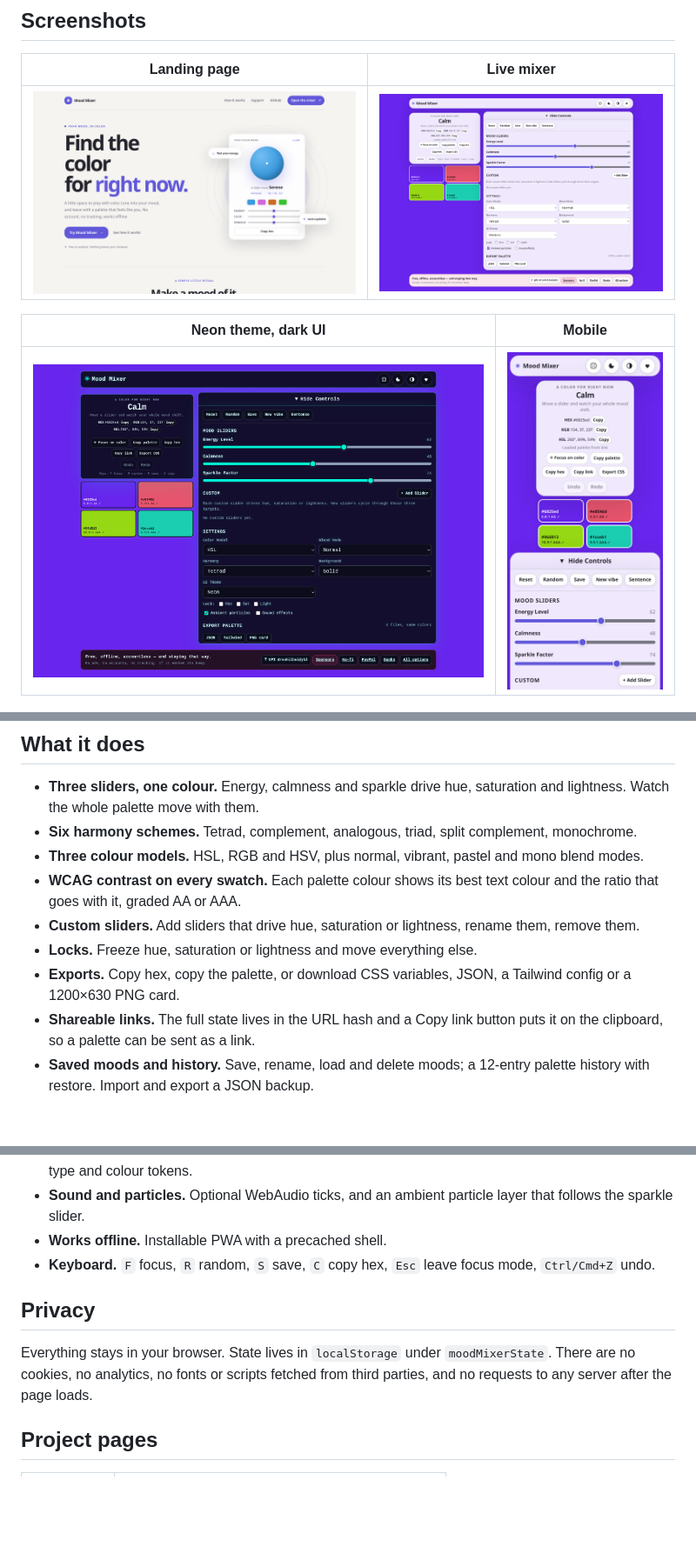
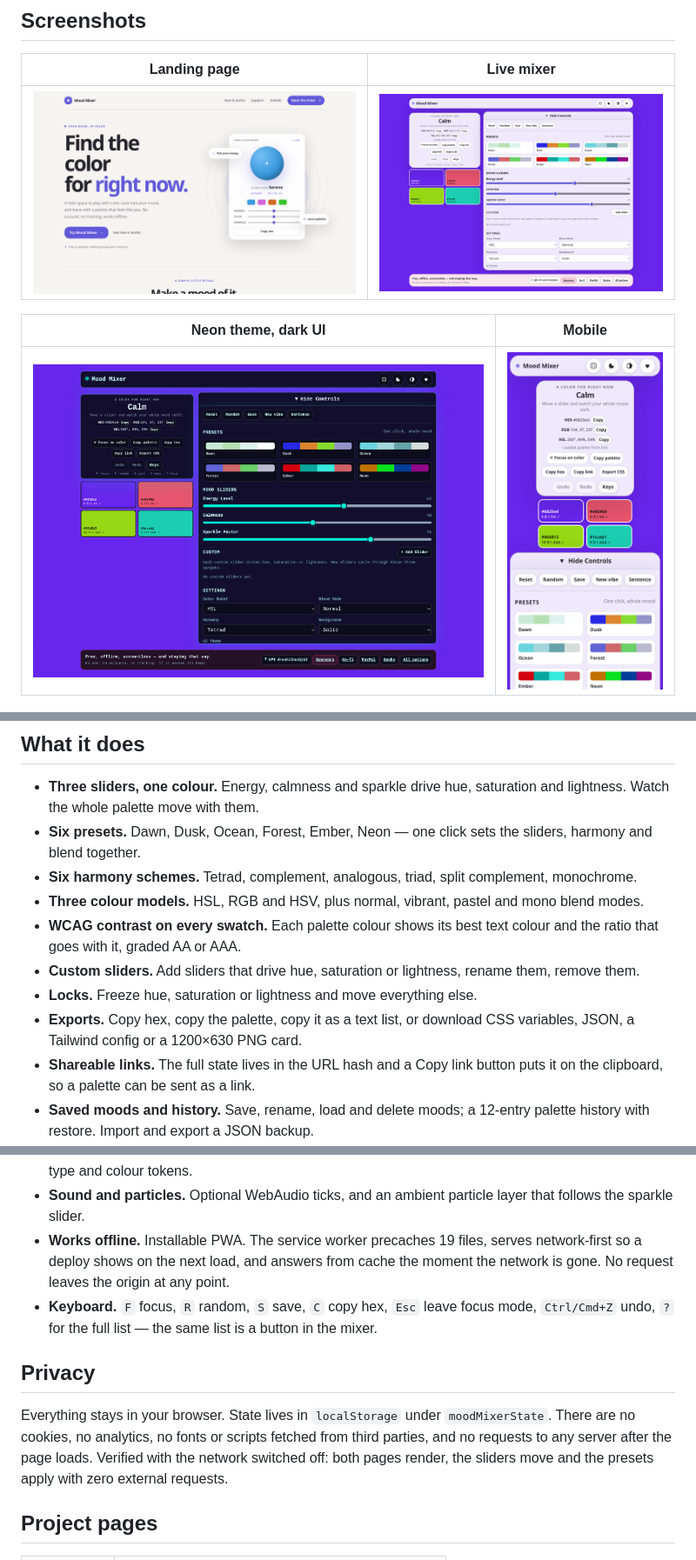
Before and after one commit to drsamonline/mood-mixer, a Markdown page: README.md, 3 parts joined by grey strips. Shown at 87% size. GitHub-like rendering; pictures changed too: screenshots/mixer-mobile.png, screenshots/mixer-neon.png, screenshots/mixer.png; blank space fills up the shorter version.

```diff
--- a/README.md
+++ b/README.md
@@ -74,12 +74,13 @@ All captures are real renders of this repository, taken at 1440×900, 1440×1000
 ## What it does
 
 - **Three sliders, one colour.** Energy, calmness and sparkle drive hue, saturation and lightness. Watch the whole palette move with them.
+- **Six presets.** Dawn, Dusk, Ocean, Forest, Ember, Neon — one click sets the sliders, harmony and blend together.
 - **Six harmony schemes.** Tetrad, complement, analogous, triad, split complement, monochrome.
 - **Three colour models.** HSL, RGB and HSV, plus normal, vibrant, pastel and mono blend modes.
 - **WCAG contrast on every swatch.** Each palette colour shows its best text colour and the ratio that goes with it, graded AA or AAA.
 - **Custom sliders.** Add sliders that drive hue, saturation or lightness, rename them, remove them.
 - **Locks.** Freeze hue, saturation or lightness and move everything else.
-- **Exports.** Copy hex, copy the palette, or download CSS variables, JSON, a Tailwind config or a 1200×630 PNG card.
+- **Exports.** Copy hex, copy the palette, copy it as a text list, or download CSS variables, JSON, a Tailwind config or a 1200×630 PNG card.
 - **Shareable links.** The full state lives in the URL hash and a Copy link button puts it on the clipboard, so a palette can be sent as a link.
 - **Saved moods and history.** Save, rename, load and delete moods; a 12-entry palette history with restore. Import and export a JSON backup.
 - **Undo and redo.** Ctrl/Cmd+Z, Ctrl/Cmd+Shift+Z, or the buttons.
@@ -87,12 +88,12 @@ All captures are real renders of this repository, taken at 1440×900, 1440×1000
 - **Randomise from the header.** One button in the header, or `R`, reshuffles every slider; undo puts it back.
 - **Four UI themes, dark mode, high contrast.** Modern, minimalist, retro and neon, each with its own type and colour tokens.
 - **Sound and particles.** Optional WebAudio ticks, and an ambient particle layer that follows the sparkle slider.
-- **Works offline.** Installable PWA with a precached shell.
-- **Keyboard.** `F` focus, `R` random, `S` save, `C` copy hex, `Esc` leave focus mode, `Ctrl/Cmd+Z` undo.
+- **Works offline.** Installable PWA. The service worker precaches 19 files, serves network-first so a deploy shows on the next load, and answers from cache the moment the network is gone. No request leaves the origin at any point.
+- **Keyboard.** `F` focus, `R` random, `S` save, `C` copy hex, `Esc` leave focus mode, `Ctrl/Cmd+Z` undo, `?` for the full list — the same list is a button in the mixer.
 
 ## Privacy
 
-Everything stays in your browser. State lives in `localStorage` under `moodMixerState`. There are no cookies, no analytics, no fonts or scripts fetched from third parties, and no requests to any server after the page loads.
+Everything stays in your browser. State lives in `localStorage` under `moodMixerState`. There are no cookies, no analytics, no fonts or scripts fetched from third parties, and no requests to any server after the page loads. Verified with the network switched off: both pages render, the sliders move and the presets apply with zero external requests.
 
 ## Project pages
 
```
Also changed, not shown: 5 other files.
